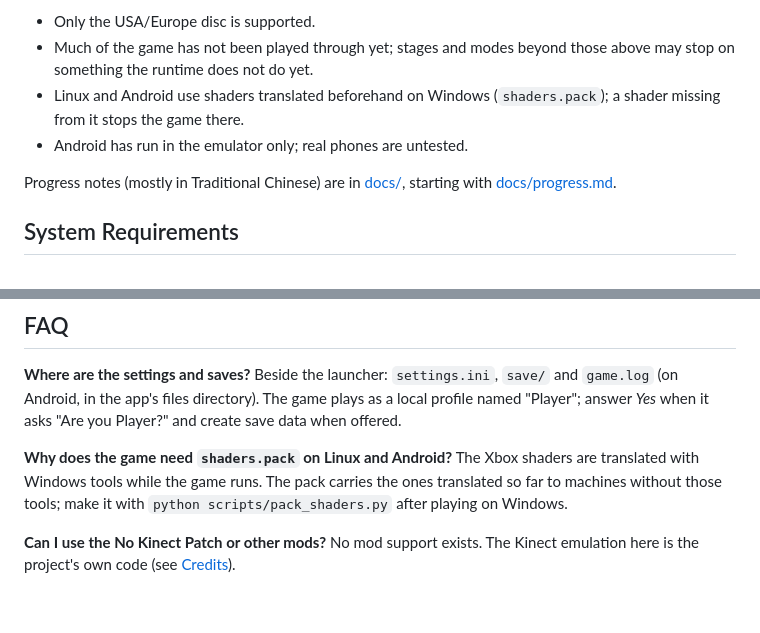
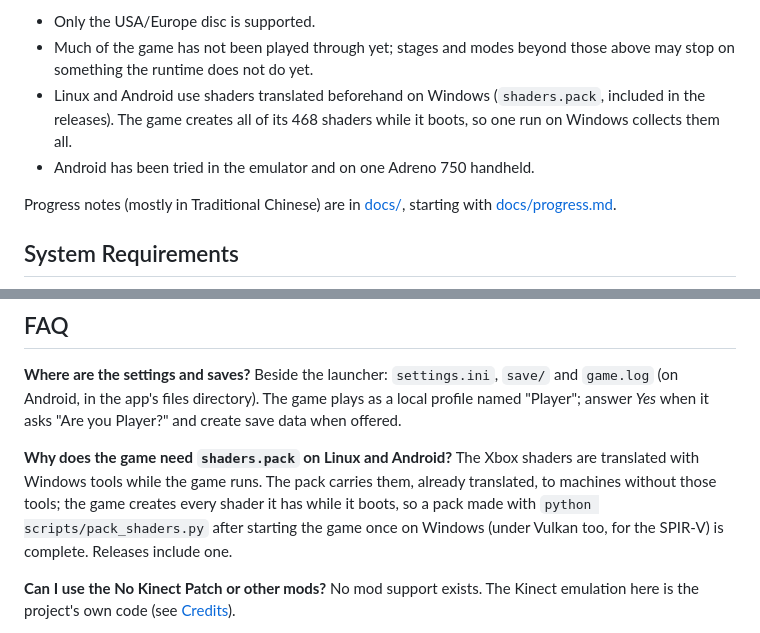
Before and after one commit to YuutaTsubasa/Free-Riders-Recompiled, a Markdown page: README.md, 2 parts joined by grey strips. Rendered like a GitHub page; blank space fills up the shorter version.

```diff
--- a/README.md
+++ b/README.md
@@ -56,8 +56,9 @@ Known limits:
 - Much of the game has not been played through yet; stages and modes beyond
   those above may stop on something the runtime does not do yet.
 - Linux and Android use shaders translated beforehand on Windows
-  (`shaders.pack`); a shader missing from it stops the game there.
-- Android has run in the emulator only; real phones are untested.
+  (`shaders.pack`, included in the releases). The game creates all of its
+  468 shaders while it boots, so one run on Windows collects them all.
+- Android has been tried in the emulator and on one Adreno 750 handheld.
 
 Progress notes (mostly in Traditional Chinese) are in [docs/](docs/), starting
 with [docs/progress.md](docs/progress.md).
@@ -131,8 +132,10 @@ Player?" and create save data when offered.
 
 **Why does the game need `shaders.pack` on Linux and Android?** The Xbox
 shaders are translated with Windows tools while the game runs. The pack
-carries the ones translated so far to machines without those tools; make it
-with `python scripts/pack_shaders.py` after playing on Windows.
+carries them, already translated, to machines without those tools; the game
+creates every shader it has while it boots, so a pack made with
+`python scripts/pack_shaders.py` after starting the game once on Windows
+(under Vulkan too, for the SPIR-V) is complete. Releases include one.
 
 **Can I use the No Kinect Patch or other mods?** No mod support exists. The
 Kinect emulation here is the project's own code (see [Credits](#credits)).
```
Also changed, not shown: README.zh-TW.md (+6 -4 lines), docs/android.md (+2 -1 lines).
